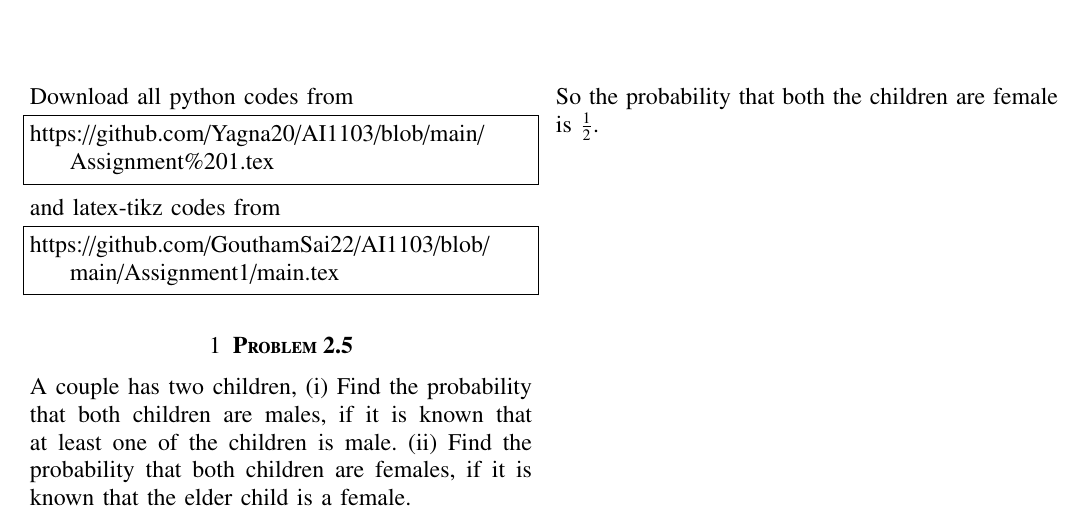
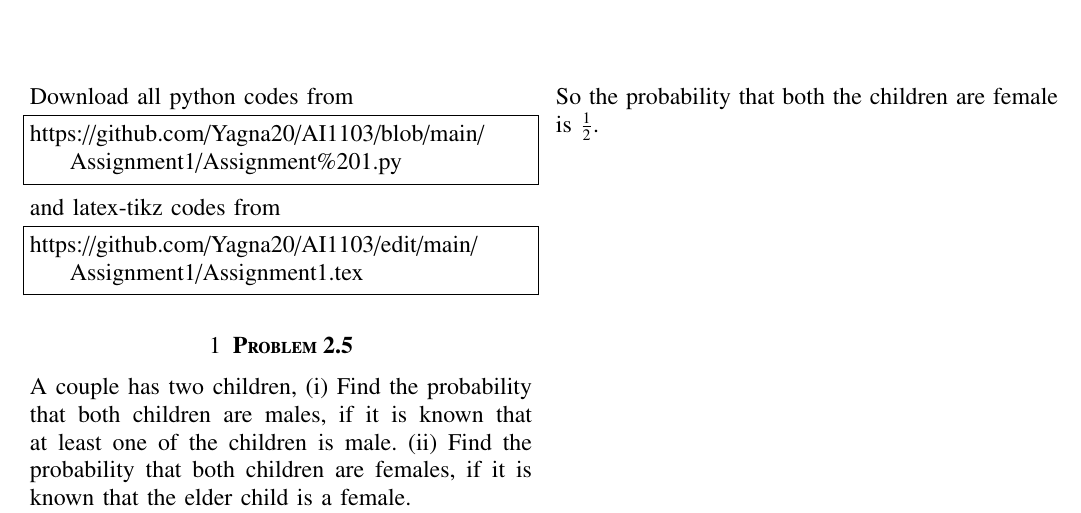
Before and after one commit to Yagna20/AI1103, a LaTeX problem sheet (Assignment1/Assignment1.tex): part of the page, cut so that both start at the same text. Compiled offline with pdfLaTeX.

Commit message:
Update Assignment1.tex

```diff
--- a/Assignment1/Assignment1.tex
+++ b/Assignment1/Assignment1.tex
@@ -122,13 +122,13 @@ columns=fullflexible
 \renewcommand{\thetable}{\theenumi}
 Download all python codes from
 \begin{lstlisting}
-https://github.com/Yagna20/AI1103/blob/main/Assignment%201.tex
+https://github.com/Yagna20/AI1103/blob/main/Assignment1/Assignment%201.py
 \end{lstlisting}
 %
 and latex-tikz codes from
 %
 \begin{lstlisting}
-https://github.com/GouthamSai22/AI1103/blob/main/Assignment1/main.tex
+https://github.com/Yagna20/AI1103/edit/main/Assignment1/Assignment1.tex
 \end{lstlisting}
 \begin{center}
   \section{\textbf{Problem 2.5}}
```
